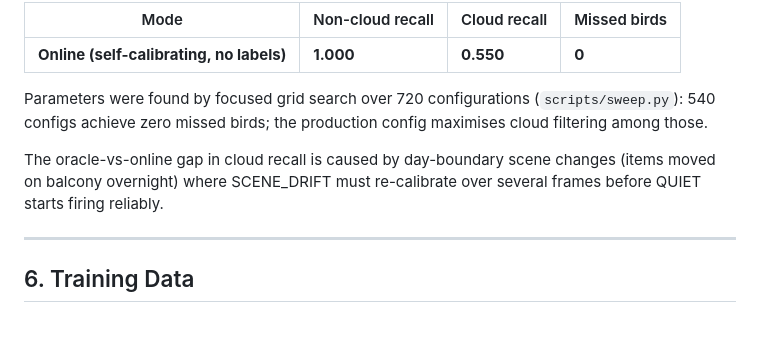
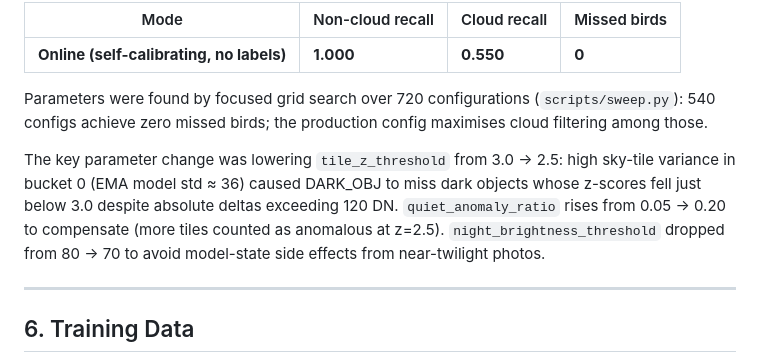
Before and after one commit to happychriss/birdwatch-edge-platform, a Markdown page: requirements-cloud-detection.md, the part around the change. Drawn GitHub-style; blank space fills up the shorter version.

```diff
--- a/requirements-cloud-detection.md
+++ b/requirements-cloud-detection.md
@@ -168,7 +168,7 @@ Includes twilight/night scenarios from `real-data/wrong_night/` with filename-en
 
 Parameters were found by focused grid search over 720 configurations (`scripts/sweep.py`): 540 configs achieve zero missed birds; the production config maximises cloud filtering among those.
 
-The oracle-vs-online gap in cloud recall is caused by day-boundary scene changes (items moved on balcony overnight) where SCENE_DRIFT must re-calibrate over several frames before QUIET starts firing reliably.
+The key parameter change was lowering `tile_z_threshold` from 3.0 → 2.5: high sky-tile variance in bucket 0 (EMA model std ≈ 36) caused DARK_OBJ to miss dark objects whose z-scores fell just below 3.0 despite absolute deltas exceeding 120 DN. `quiet_anomaly_ratio` rises from 0.05 → 0.20 to compensate (more tiles counted as anomalous at z=2.5). `night_brightness_threshold` dropped from 80 → 70 to avoid model-state side effects from near-twilight photos.
 
 ---
 
```
Also changed, not shown: README.md (+3 -3 lines).
